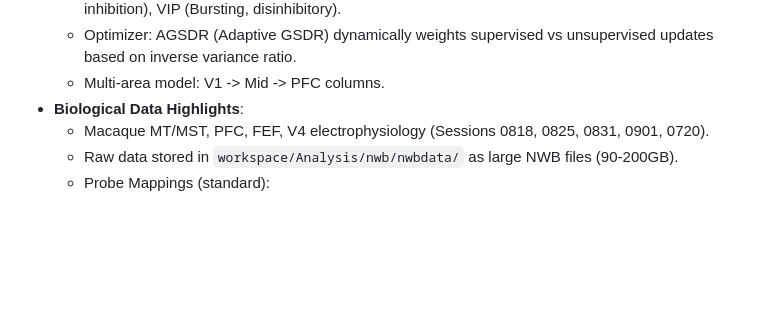
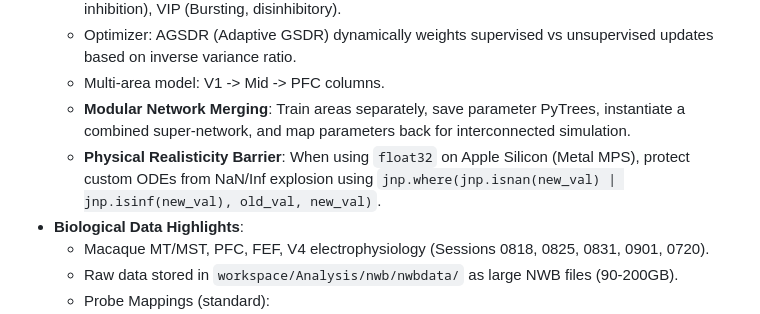
Before and after one commit to HNXJ/omission, a Markdown page: VMEMORY.md, the part around the change. GitHub-like rendering; blank space fills up the shorter version.

```diff
--- a/VMEMORY.md
+++ b/VMEMORY.md
@@ -43,6 +43,8 @@ This document serves as the extended "personality" and long-term memory bank. It
   - Core Interneurons: PV (Fast-spiking, perisomatic inhibition), SST (Low-threshold, dendritic inhibition), VIP (Bursting, disinhibitory).
   - Optimizer: AGSDR (Adaptive GSDR) dynamically weights supervised vs unsupervised updates based on inverse variance ratio.
   - Multi-area model: V1 -> Mid -> PFC columns.
+  - **Modular Network Merging**: Train areas separately, save parameter PyTrees, instantiate a combined super-network, and map parameters back for interconnected simulation.
+  - **Physical Realisticity Barrier**: When using `float32` on Apple Silicon (Metal MPS), protect custom ODEs from NaN/Inf explosion using `jnp.where(jnp.isnan(new_val) | jnp.isinf(new_val), old_val, new_val)`.
 - **Biological Data Highlights**:
   - Macaque MT/MST, PFC, FEF, V4 electrophysiology (Sessions 0818, 0825, 0831, 0901, 0720).
   - Raw data stored in `workspace/Analysis/nwb/nwbdata/` as large NWB files (90-200GB).
```
Also changed, not shown: jax-actions/SKILL.md (+15 -2 lines).
